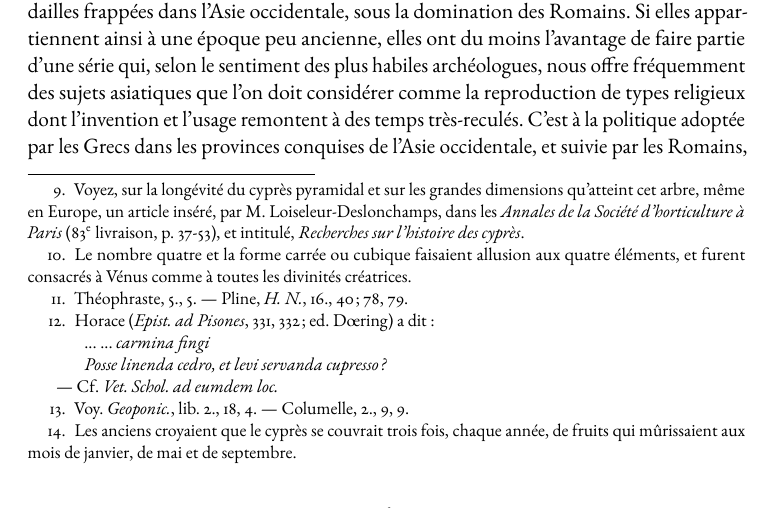
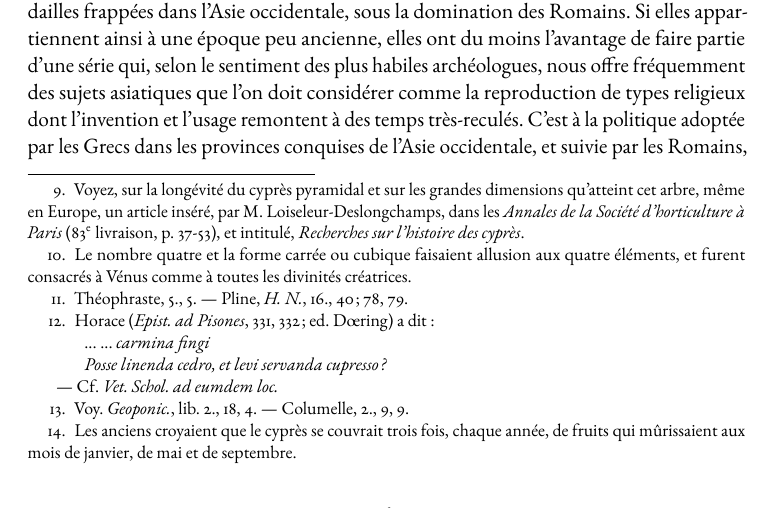
Before and after one commit to solaranamnesis/felix-lajard, a LaTeX document (recherches-sur-le-culte-du-cypres-pyramidal/full-text-french.tex): part of page 7 of 72, cut so that both start at the same text. Compiled offline with pdfLaTeX.

Commit message:
Update full-text-french.tex

```diff
--- a/recherches-sur-le-culte-du-cypres-pyramidal/full-text-french.tex
+++ b/recherches-sur-le-culte-du-cypres-pyramidal/full-text-french.tex
@@ -103,7 +103,7 @@ En 1833, dans un mémoire sur le taureau et le lion considérés comme attributs
 \paragraph{}
 Originaire des contrées méridionales de l'Asie antérieure, comme l'attestent la Bible,\footnote{Bochart (\emph{Phaleg}, 1., 4) n'a pas hésité à traduire par cyprès le mot \<gopEr>, \emph{gopher}, qui, dans le texte hébreu de la Bible, désigne le bois dont se servit Noé, d'après l'ordre exprès du Seigneur, pour construire l'arche. Les plus habiles philologues de notre siècle admettent cette interprétation, et reconnaissent même qu'il y a identité entre les deux mots.} les traditions orientales, les écrivains grecs ou latins, et les observations des voyageurs modernes, le bel arbre que nous appelons le \emph{cyprès pyramidal} ou le \emph{cyprès toujours vert},\footnote{\emph{Cupressus fastigiata}, De Cand. --- \emph{Cupressus sempervirens}, Linn.} dut, par sa forme et par quelques particularités qui lui sont propres, attirer de bonne heure l'attention de ces prêtres studieux et méditatifs qui, sur le sol de la Chaldée, s'efforçaient de remonter à l'essence de Dieu par l'étude des êtres, des productions et des phénomènes du monde créé. Préoccupés, dans cette belle étude, du soin de saisir les rapports qui existent entre le créateur et son œuvre, entre les choses du ciel et celles de la terre, entre les idées métaphysiques ou philosophiques et les objets matériels ou physiques, les Chaldéens avaient fondé sur ces divers rapports un langage symbolique dont les éléments furent empruntés à l'ordre physique. Ces mêmes prêtres, qui, dans leurs conceptions abstraites, avaient eu l'idée d'attribuer à la divinité créatrice la forme d'une pyramide, d'un cône ou d'un obélisque, se trouvèrent conduits, par voie d'analogie, à choisir, parmi les végétaux qui croissaient sous leurs yeux, le cyprès pyramidal pour en faire le représentant vivant et symbolique du dieu créateur. Cet arbre leur parut joindre à l'avantage de sa forme pyramidale,\footnote{Ovide, \emph{Metamorph.}, 10., 106. --- Pline, \emph{N. H.}, 16., 33, 60.} de son port, tout à la fois élégant et majestueux, l'avantage non moins précieux de rappeler, par les conditions de sa propre existence, que le créateur du monde réunit en lui-même, sans cesser d'être un, le sexe mâle et le sexe féminin, ou plutôt la puissance active et la puissance passive. On sait qu'en effet le cyprès, arbre de la famille des conifères, appartient à cette catégorie de végétaux que Linné range dans sa \emph{monoécie monadelphie} ; végétaux dont les fleurs ne renferment point dans un même calice les organes des deux sexes, c'est-à-dire les étamines et les pistils, mais dont les chatons à fleurs mâles et les chatons à fleurs femelles se montrent séparément sur un même pied, s'y épanouissent et s'y fécondent. Si l'on doutait qu'une telle disposition eût échappé à l'attention des anciens, il me suffirait, pour dissiper toute incrédulité sur ce point, de faire remarquer que les peuples chez qui le palmier croissait à côté du cyprès, n'avaient pu rester étrangers à la connaissance du sexe des plantes, puisqu'au temps de la floraison, ils fécondaient avec les fleurs du palmier mâle celles du palmier femelle. Ajoutons que, de temps immémorial, les Indiens ont célébré les noces des dieux sous l'emblème de deux palmiers, l'un mâle, l'autre femelle : ils les plantaient à côté l'un de l'autre, au sommet de quelque montagne. En plusieurs endroits de l'Hindoustan, de semblables plantations se voient encore aujourd'hui sur des collines sacrées, et sont l'objet de la vénération des indigènes. Ajoutons aussi que, lorsque les Assyriens et les Phéniciens eurent fait de leur dieu créateur, originairement androgyne, deux divinités, l'une mâle, l'autre femelle, ils eurent grand soin de choisir un palmier femelle pour représenter symboliquement leur déesse génératrice. C'est ce que mettront en évidence mes recherches sur le culte de Vénus en Orient. Les Perses, de leur côté, attribuèrent à Mithra le palmier mâle, comme nous le verrons plus loin.
 
-D'autres avantages naturels avaient dû concourir à faire du cyprès, dans les idées des Chaldéens d'Assyrie, un emblème expressif du créateur du monde : telles furent sans doute la longévité de cet arbre très-vivace,\footnote{Voyez, sur la longévité du cyprès pyramidal et sur les grandes dimensions qu'atteint cet arbre, même en Europe, un article inséré, par M. Loiseleur-Deslonchamps, dans les \emph{Annales de la Société d'horticulture à Paris} (83\textsuperscript{e} livraison, p. 37-53), et intitulé, \emph{Recherches sur l'histoire des cyprès}.} sa fécondité, la forme tétragonale de ses rameaux\footnote{Le nombre quatre et la forme carrée ou cubique faisaient allusion aux quatre éléments, et furent consacrés à Vénus comme à toutes les divinités créatrices.} ; la persistance de son feuillage toujours vert, toujours vivant ; la nature réputée incorruptible de son bois\footnote{Théophraste, 5., 5. --- Pline, \emph{H. N.}, 16., 40 ; 78, 79.} ; la bonne odeur qu'il exhale ; les substances inflammables qu'il produit, comme tous les arbres résineux ; la croyance où l'on était que les objets placés dans des coffrets de bois de cyprès,\footnote{Horace (\emph{Epist. ad Pisones}, 331, 332 ; ed. Dœring) a dit :\\\hspace*{10mm}... ... \emph{carmina fingi}\\\hspace*{10mm}\emph{Posse linenda cedro, et levi servanda cupresso ?}\\\hspace*{5mm}--- Cf. \emph{Vet. Schol. ad eumdem loc.}} ou enveloppés de feuilles de cyprès,\footnote{Voy. \emph{Geoponic.}, lib. 2., 18, 4. --- Columelle, 2., 9, 9.} pouvaient se conserver indéfiniment ; la vigueur de constitution\footnote{Les anciens croyaient que le cyprès se couvrait trois fois, chaque année, de fruits qui mûrissaient aux mois de janvier, de mai et de septembre.} de cet arbre, qui lui permet de braver à la fois l'intensité de la chaleur, les frimats et les neiges ; la forme enfin de ses fruits, quelquefois assimilée à celle de deux organes qui sont une partie essentielle de l'appareil génital de l'homme.
+D'autres avantages naturels avaient dû concourir à faire du cyprès, dans les idées des Chaldéens d'Assyrie, un emblème expressif du créateur du monde : telles furent sans doute la longévité de cet arbre très-vivace,\footnote{Voyez, sur la longévité du cyprès pyramidal et sur les grandes dimensions qu'atteint cet arbre, même en Europe, un article inséré, par M. Loiseleur-Deslongchamps, dans les \emph{Annales de la Société d'horticulture à Paris} (83\textsuperscript{e} livraison, p. 37-53), et intitulé, \emph{Recherches sur l'histoire des cyprès}.} sa fécondité, la forme tétragonale de ses rameaux\footnote{Le nombre quatre et la forme carrée ou cubique faisaient allusion aux quatre éléments, et furent consacrés à Vénus comme à toutes les divinités créatrices.} ; la persistance de son feuillage toujours vert, toujours vivant ; la nature réputée incorruptible de son bois\footnote{Théophraste, 5., 5. --- Pline, \emph{H. N.}, 16., 40 ; 78, 79.} ; la bonne odeur qu'il exhale ; les substances inflammables qu'il produit, comme tous les arbres résineux ; la croyance où l'on était que les objets placés dans des coffrets de bois de cyprès,\footnote{Horace (\emph{Epist. ad Pisones}, 331, 332 ; ed. Dœring) a dit :\\\hspace*{10mm}... ... \emph{carmina fingi}\\\hspace*{10mm}\emph{Posse linenda cedro, et levi servanda cupresso ?}\\\hspace*{5mm}--- Cf. \emph{Vet. Schol. ad eumdem loc.}} ou enveloppés de feuilles de cyprès,\footnote{Voy. \emph{Geoponic.}, lib. 2., 18, 4. --- Columelle, 2., 9, 9.} pouvaient se conserver indéfiniment ; la vigueur de constitution\footnote{Les anciens croyaient que le cyprès se couvrait trois fois, chaque année, de fruits qui mûrissaient aux mois de janvier, de mai et de septembre.} de cet arbre, qui lui permet de braver à la fois l'intensité de la chaleur, les frimats et les neiges ; la forme enfin de ses fruits, quelquefois assimilée à celle de deux organes qui sont une partie essentielle de l'appareil génital de l'homme.
 
 Le silence des auteurs anciens sur la plupart des motifs qui présidèrent en Orient au choix du cyprès pyramidal, comme emblème ou comme attribut des divinités créatrices, semblerait, au premier abord, fournir une objection contre la justesse de quelques-unes des considérations par lesquelles je cherche à expliquer un tel choix. Mais, quel que soit le degré de confiance qu'on leur accordera, rien ne peut infirmer les nombreux témoignages qui nous restent de la consécration du cyprès aux dieux générateurs, dès une haute antiquité. Les productions de l'art vont nous montrer qu'en Orient, comme en Occident, elles sont d'accord avec les textes pour mettre ce fait hors de toute contestation.
 
```
